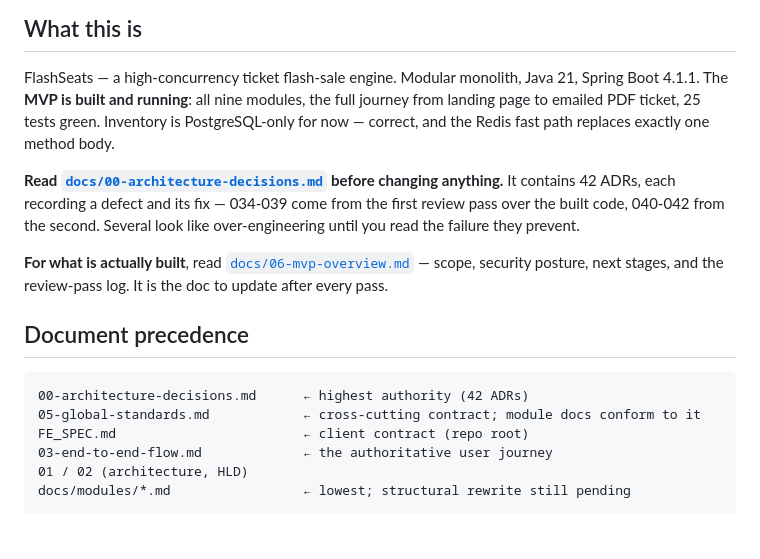
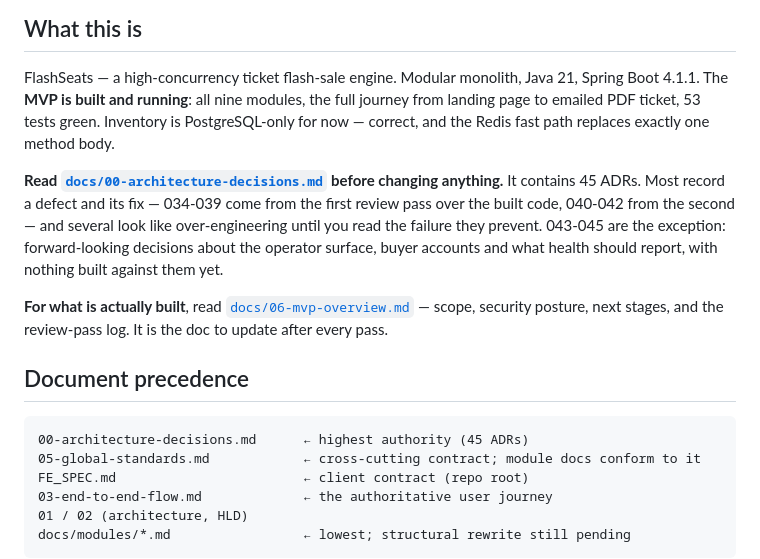
Before and after one commit to eshedhayoun/FlashSeats, a Markdown page: CLAUDE.md, the part around the change. Drawn GitHub-style; blank space fills up the shorter version.

Commit message:
DOCS | correct four counts three documents had drifted on
The ADR log has 45 entries and the suite runs 53 tests; CLAUDE.md still
said 42 and 25, and the verification block in the MVP overview and the
rationale in FE_SPEC both still said 39. None of it was ever true after
the second review pass.

CLAUDE.md also claimed every ADR records a defect and its fix. 043-045
do not: they are forward-looking decisions about the operator surface,
buyer accounts and what health should report, with nothing built against
them yet. Said so, rather than leaving a reader to discover it.

The Pass 0/1/2 results in the review log keep their original numbers --
that log is history and says not to rewrite it.

Co-Authored-By: Claude Opus 5 <noreply@anthropic.com>

````diff
--- a/CLAUDE.md
+++ b/CLAUDE.md
@@ -6,13 +6,15 @@ Guidance for Claude Code when working in this repository.
 
 FlashSeats — a high-concurrency ticket flash-sale engine. Modular monolith, Java 21, Spring Boot
 4.1.1. The **MVP is built and running**: all nine modules, the full journey from landing page to emailed
-PDF ticket, 25 tests green. Inventory is PostgreSQL-only for now — correct, and the Redis fast path
+PDF ticket, 53 tests green. Inventory is PostgreSQL-only for now — correct, and the Redis fast path
 replaces exactly one method body.
 
 **Read [`docs/00-architecture-decisions.md`](docs/00-architecture-decisions.md) before changing
-anything.** It contains 42 ADRs, each recording a defect and its fix — 034-039 come from the first
-review pass over the built code, 040-042 from the second. Several look
-like over-engineering until you read the failure they prevent.
+anything.** It contains 45 ADRs. Most record a defect and its fix — 034-039 come from the first
+review pass over the built code, 040-042 from the second — and several look like over-engineering
+until you read the failure they prevent. 043-045 are the exception: forward-looking decisions about
+the operator surface, buyer accounts and what health should report, with nothing built against them
+yet.
 
 **For what is actually built**, read [`docs/06-mvp-overview.md`](docs/06-mvp-overview.md) — scope,
 security posture, next stages, and the review-pass log. It is the doc to update after every pass.
@@ -20,7 +22,7 @@ security posture, next stages, and the review-pass log. It is the doc to update
 ## Document precedence
 
 ```
-00-architecture-decisions.md      ← highest authority (42 ADRs)
+00-architecture-decisions.md      ← highest authority (45 ADRs)
 05-global-standards.md            ← cross-cutting contract; module docs conform to it
 FE_SPEC.md                        ← client contract (repo root)
 03-end-to-end-flow.md             ← the authoritative user journey
````
Also changed, not shown: FE_SPEC.md (+1 -1 lines), docs/06-mvp-overview.md (+1 -1 lines).
